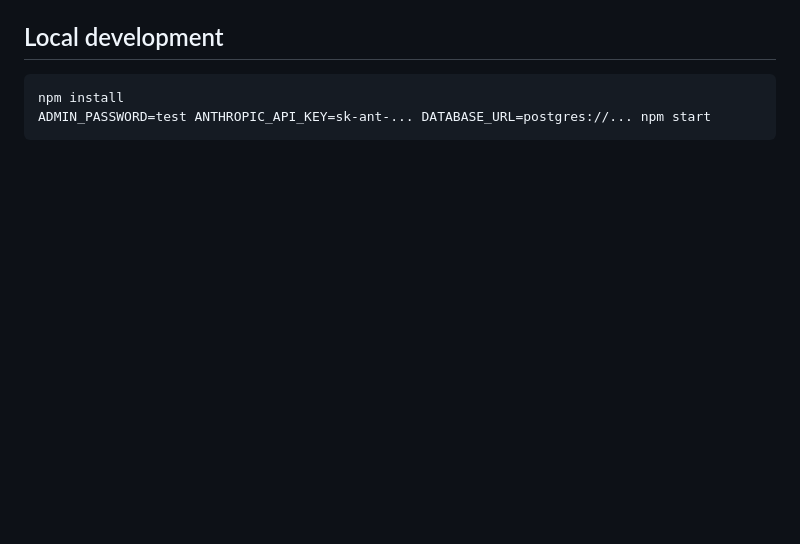
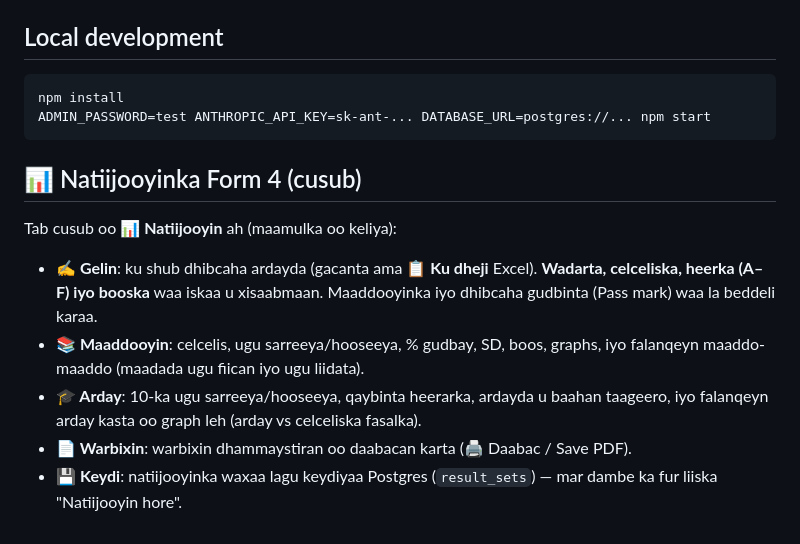
Before and after one commit to ayubmusse252-tech/Golaha-Hormarinta-Dugsiyada-Dadweynah, a Markdown page: README.md, the part around the change. Rendered like a GitHub page; blank space fills up the shorter version.

````diff
--- a/README.md
+++ b/README.md
@@ -50,3 +50,13 @@ Tab cusub oo **👩‍🏫 Macallimiin** ah (maamulka oo keliya):
 npm install
 ADMIN_PASSWORD=test ANTHROPIC_API_KEY=sk-ant-... DATABASE_URL=postgres://... npm start
 ```
+
+## 📊 Natiijooyinka Form 4 (cusub)
+
+Tab cusub oo **📊 Natiijooyin** ah (maamulka oo keliya):
+
+- **✍️ Gelin**: ku shub dhibcaha ardayda (gacanta ama **📋 Ku dheji** Excel). **Wadarta, celceliska, heerka (A–F) iyo booska** waa iskaa u xisaabmaan. Maaddooyinka iyo dhibcaha gudbinta (Pass mark) waa la beddeli karaa.
+- **📚 Maaddooyin**: celcelis, ugu sarreeya/hooseeya, % gudbay, SD, boos, graphs, iyo falanqeyn maaddo-maaddo (maadada ugu fiican iyo ugu liidata).
+- **🎓 Arday**: 10-ka ugu sarreeya/hooseeya, qaybinta heerarka, ardayda u baahan taageero, iyo falanqeyn arday kasta oo graph leh (arday vs celceliska fasalka).
+- **📄 Warbixin**: warbixin dhammaystiran oo daabacan karta (🖨️ Daabac / Save PDF).
+- 💾 **Keydi**: natiijooyinka waxaa lagu keydiyaa Postgres (`result_sets`) — mar dambe ka fur liiska "Natiijooyin hore".
````
